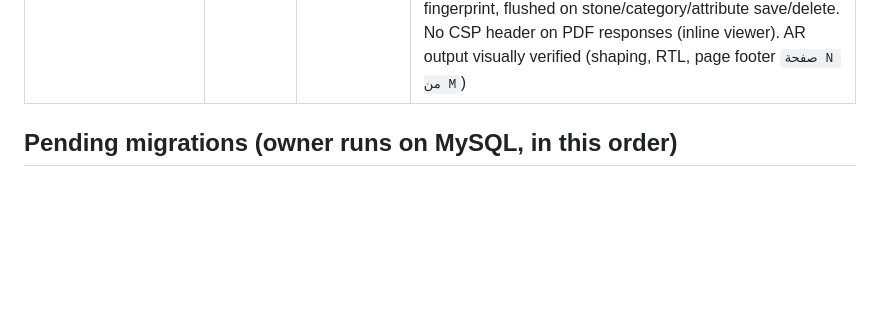
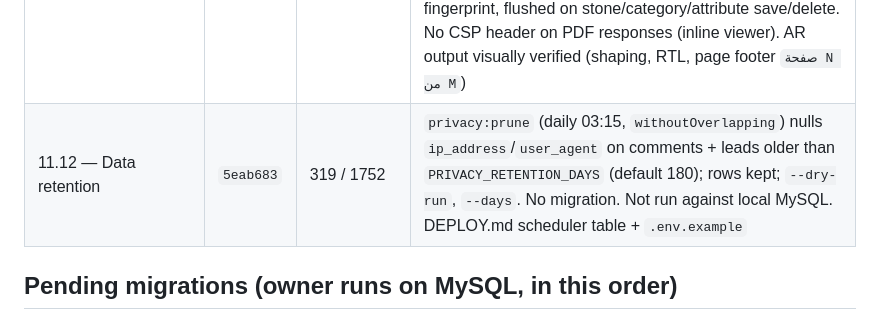
Before and after one commit to m77mdabdo/riyadat_al_jawhara, a Markdown page: docs/WORK_LOG.md, the part around the change. Rendered like a GitHub page; blank space fills up the shorter version.

Commit message:
docs: work log - 11.12

```diff
--- a/docs/WORK_LOG.md
+++ b/docs/WORK_LOG.md
@@ -49,6 +49,7 @@ Baseline: `PROJECT_AUDIT_REPORT.md` §25. Nothing is pushed or merged from this
 | 11.8 — Similar projects, opt-in client name | `45e4bb2` | +4 test methods (full suite green) | `Project::similar()` = one ranked query (same stone > same sector > same city > recent); client name shown only when `show_client_name` is on (default off) |
 | 11.9 — Per-entity SEO overrides | `5d7f3e0` | +2 test methods (full suite green) | Nullable `meta_title_ar/en`, `meta_description_ar/en` on services, stone_types, projects, posts; `HasSeoOverrides` trait + shared Filament `SeoFields` section; fallback to the existing title/excerpt |
 | 11.6 — Stone catalogue PDF + per-stone spec sheet | `9b5d75a` | 314 / 1729 | **New dependency `mpdf/mpdf` v8.3.1 (GPL-2.0-only; pulls setasign/fpdi, paragonie/random_compat, mpdf/psr-* shims).** Chosen per MASTER_TASK because it shapes Arabic and does RTL correctly out of the box (DejaVu Sans), is pure PHP (no Chromium/wkhtmltopdf on shared hosting), server-side only (public JS bundle unchanged). Licence note: GPL-2.0-only library used server-side to generate documents; the owner should confirm this is acceptable. `/{locale}/stones/catalogue.pdf` and `/{locale}/stones/{slug}/spec-sheet.pdf` (throttle 20/min), cached in `storage/app/catalogue` by content fingerprint, flushed on stone/category/attribute save/delete. No CSP header on PDF responses (inline viewer). AR output visually verified (shaping, RTL, page footer `صفحة N من M`) |
+| 11.12 — Data retention | `5eab683` | 319 / 1752 | `privacy:prune` (daily 03:15, `withoutOverlapping`) nulls `ip_address`/`user_agent` on comments + leads older than `PRIVACY_RETENTION_DAYS` (default 180); rows kept; `--dry-run`, `--days`. No migration. Not run against local MySQL. DEPLOY.md scheduler table + `.env.example` |
 
 ## Pending migrations (owner runs on MySQL, in this order)
 
```
